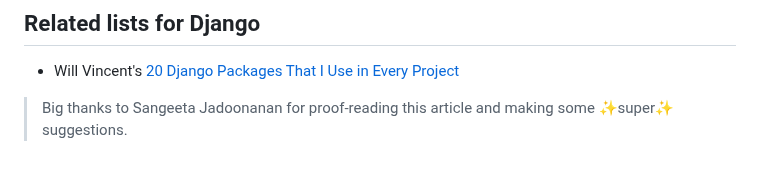
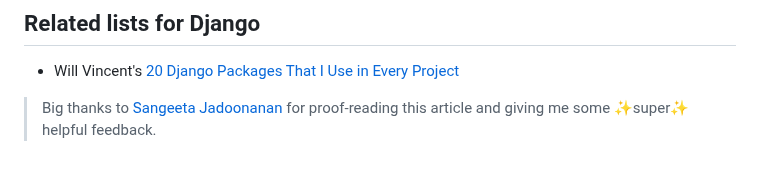
Before and after one commit to adamghill/alldjango.com, a Markdown page: content/articles/essential-django-packages.md, the part around the change. Rendered like a GitHub page.

Commit message:
Add link.

```diff
--- a/content/articles/essential-django-packages.md
+++ b/content/articles/essential-django-packages.md
@@ -133,4 +133,4 @@ Unfortunately, the free tier is not all that useful with any sort of traffic so
 
 - Will Vincent's [20 Django Packages That I Use in Every Project](https://learndjango.com/tutorials/20-django-packages-i-use-every-project)
 
->Big thanks to Sangeeta Jadoonanan for proof-reading this article and making some ✨super✨ suggestions.
+>Big thanks to [Sangeeta Jadoonanan](https://fosstodon.org/@sjbitcode) for proof-reading this article and giving me some ✨super✨ helpful feedback.
```
